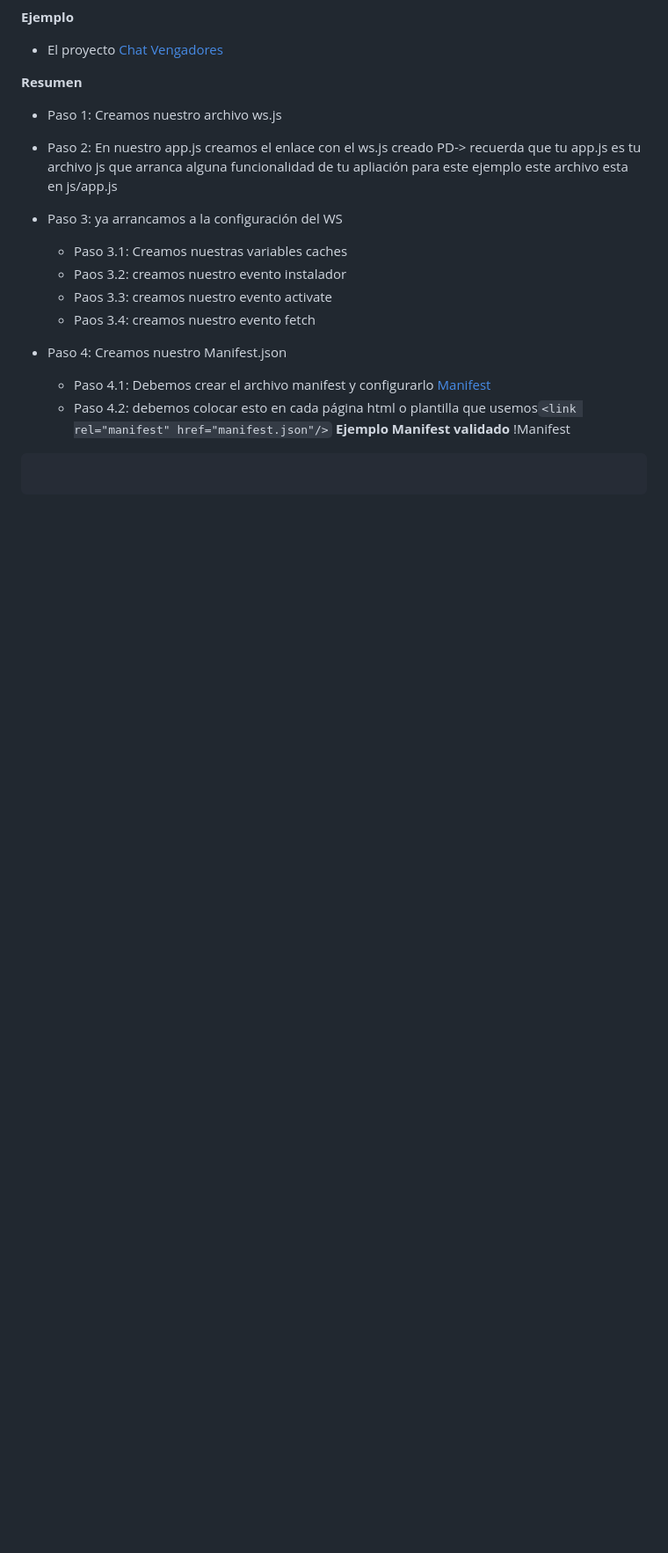
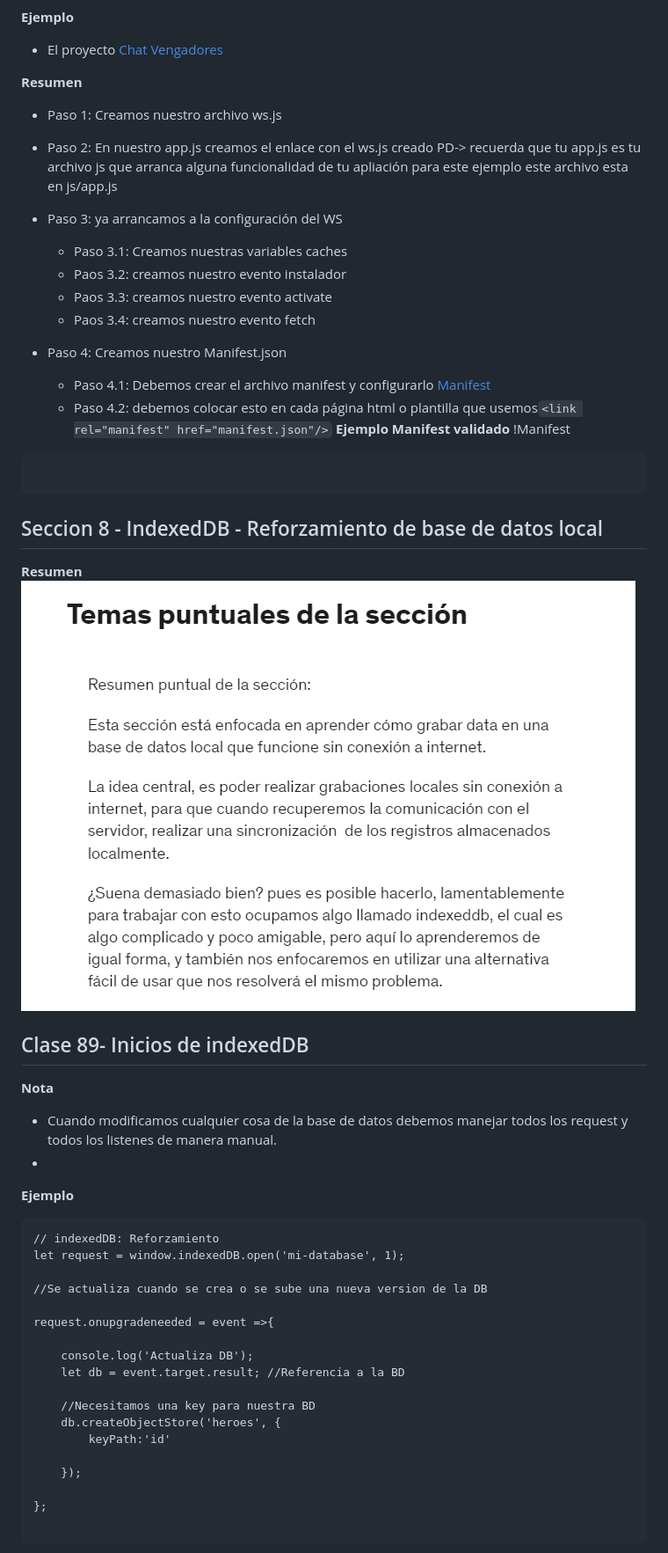
Before and after one commit to LeoSan/CursoPWA, a Markdown page: README.md, the part around one of its changes. Shown at 88% size. GitHub-like rendering; pictures changed too: info/TemaSeccion8.png (added); blank space fills up the shorter version.

Commit message:
Clase de seccion 8

````diff
--- a/README.md
+++ b/README.md
@@ -851,3 +851,36 @@ self.addEventListener('fetch', event=>{
 
 ```
 ```
+
+## Seccion 8 - IndexedDB - Reforzamiento de base de datos local
+
+**Resumen**
+![Prueba](info/TemaSeccion8.png)
+
+## Clase 89- Inicios de indexedDB
+**Nota**
+- Cuando modificamos cualquier cosa de la base de datos debemos manejar todos los request y todos los listenes de manera manual.
+-
+
+**Ejemplo**
+```
+// indexedDB: Reforzamiento
+let request = window.indexedDB.open('mi-database', 1);
+
+//Se actualiza cuando se crea o se sube una nueva version de la DB
+
+request.onupgradeneeded = event =>{
+
+    console.log('Actualiza DB');
+    let db = event.target.result; //Referencia a la BD
+
+    //Necesitamos una key para nuestra BD
+    db.createObjectStore('heroes', {
+        keyPath:'id'
+
+    });
+
+};
+
+```
+
````
Also changed, not shown: other parts of README.md (+15 -0 lines), info/Clase90.png (added), 3 other files.
